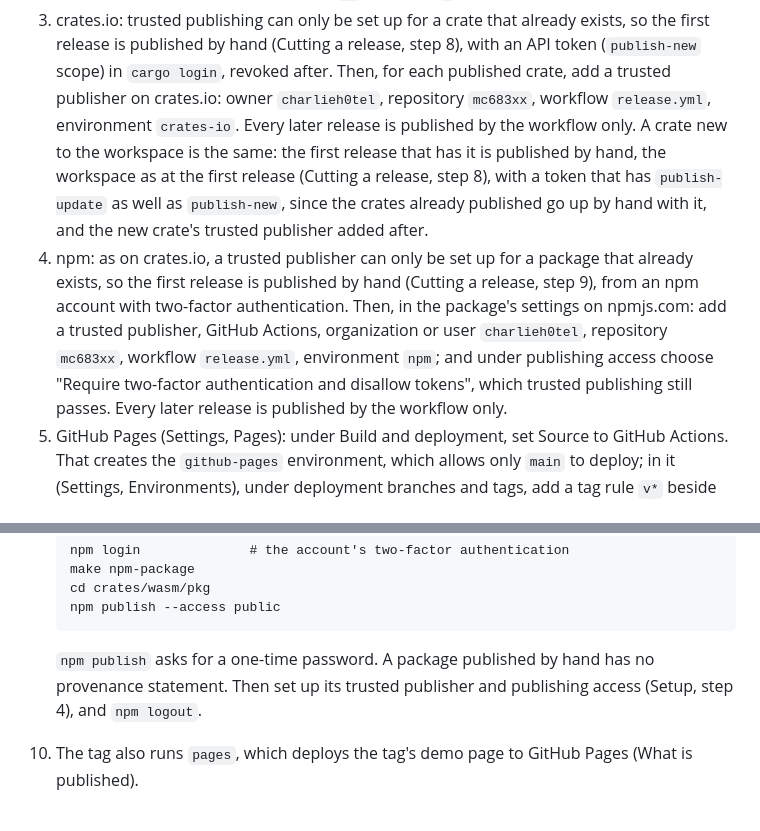
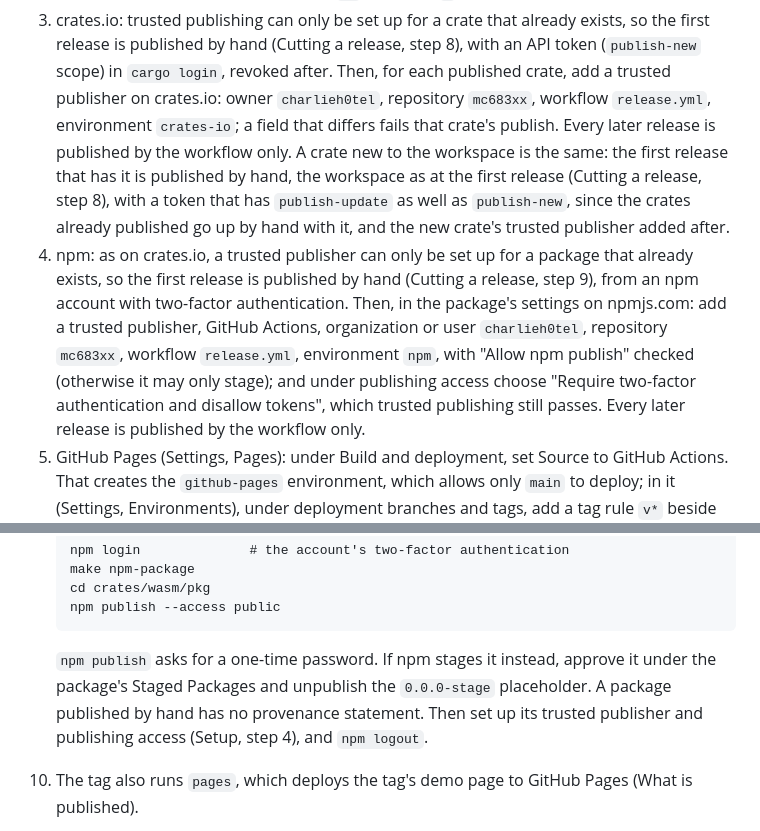
Before and after one commit to charlieh0tel/mc683xx, a Markdown page: docs/releasing.md, 2 parts joined by grey strips. GitHub-like rendering.

Commit message:
Say what npm's and crates.io's trusted publishers need to publish
npm's trusted publisher only stages unless "Allow npm publish" is
checked, which refused 0.4.1's npm job ("OIDC permission denied").  A
crates.io trusted publisher whose fields differ is refused for that
crate alone, and cargo stops there, as mc683xx-debug's did in 0.4.1.  A
hand publish to npm may be staged, as 0.4.0's was: approve it and
unpublish the 0.0.0-stage placeholder.

````diff
--- a/docs/releasing.md
+++ b/docs/releasing.md
@@ -96,7 +96,8 @@ Once, before the first release.
    a release, step 8), with an API token (`publish-new` scope) in
    `cargo login`, revoked after.  Then, for each published crate, add
    a trusted publisher on crates.io: owner `charlieh0tel`, repository
-   `mc683xx`, workflow `release.yml`, environment `crates-io`.  Every
+   `mc683xx`, workflow `release.yml`, environment `crates-io`; a field
+   that differs fails that crate's publish.  Every
    later release is published by the workflow only.  A crate new to
    the workspace is the same: the first release that has it is
    published by hand, the workspace as at the first release (Cutting
@@ -109,7 +110,8 @@ Once, before the first release.
    two-factor authentication.  Then, in the package's settings on
    npmjs.com: add a trusted publisher, GitHub Actions, organization or
    user `charlieh0tel`, repository `mc683xx`, workflow `release.yml`,
-   environment `npm`; and under publishing access choose "Require
+   environment `npm`, with "Allow npm publish" checked (otherwise it
+   may only stage); and under publishing access choose "Require
    two-factor authentication and disallow tokens", which trusted
    publishing still passes.  Every later release is published by the
    workflow only.
@@ -215,9 +217,11 @@ Once, before the first release.
    npm publish --access public
    ```
 
-   `npm publish` asks for a one-time password.  A package published
-   by hand has no provenance statement.  Then set up its trusted
-   publisher and publishing access (Setup, step 4), and `npm logout`.
+   `npm publish` asks for a one-time password.  If npm stages it
+   instead, approve it under the package's Staged Packages and
+   unpublish the `0.0.0-stage` placeholder.  A package published by
+   hand has no provenance statement.  Then set up its trusted publisher
+   and publishing access (Setup, step 4), and `npm logout`.
 10. The tag also runs `pages`, which deploys the tag's demo page to
     GitHub Pages (What is published).
 11. Make a GitHub release from the tag with the notes.
````
